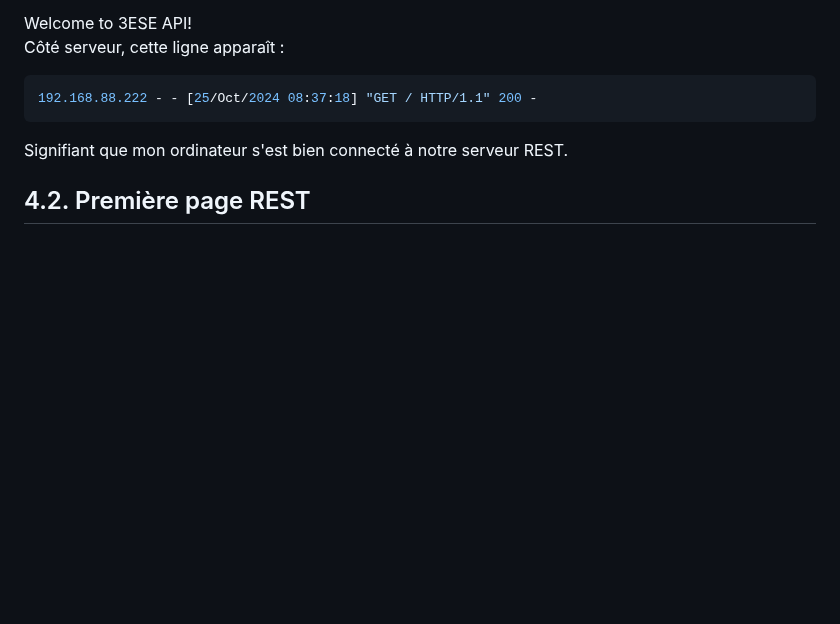
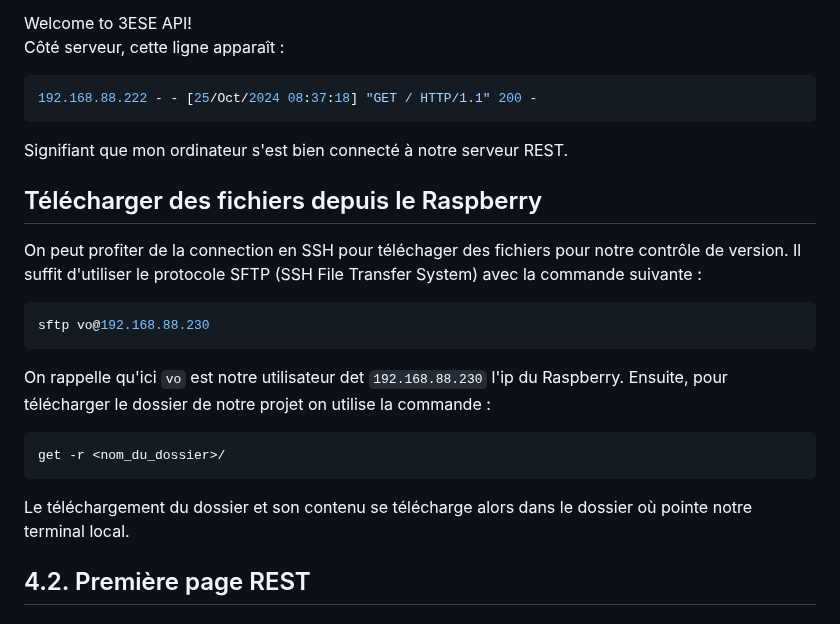
Before and after one commit to OliverBELLIARD/capteurs_reseau_VO, a Markdown page: README.md, the part around the change. Rendered like a GitHub page; blank space fills up the shorter version.

````diff
--- a/README.md
+++ b/README.md
@@ -367,6 +367,17 @@ Côté serveur, cette ligne apparaît :
 ```
 Signifiant que mon ordinateur s'est bien connecté à notre serveur REST.
 
+## Télécharger des fichiers depuis le Raspberry
+On peut profiter de la connection en SSH pour téléchager des fichiers pour notre contrôle de version. Il suffit d'utiliser le protocole SFTP (SSH File Transfer System) avec la commande suivante :
+```bash
+sftp vo@192.168.88.230
+```
+On rappelle qu'ici `vo` est notre utilisateur det `192.168.88.230` l'ip du Raspberry. Ensuite, pour télécharger le dossier de notre projet on utilise la commande :
+```bash
+get -r <nom_du_dossier>/
+```
+Le téléchargement du dossier et son contenu se télécharge alors dans le dossier où pointe notre terminal local.
+
 ## 4.2. Première page REST
 ### Première route
 
````
